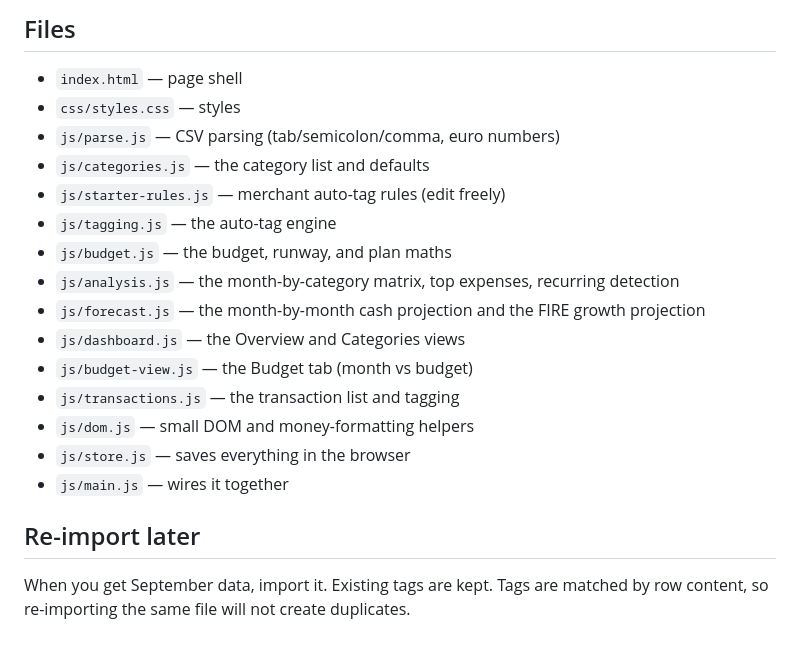
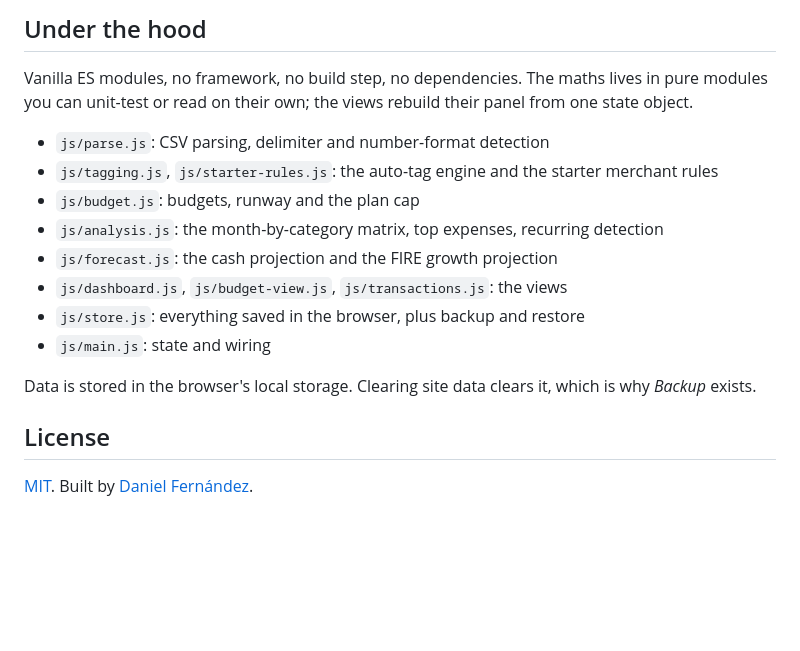
Before and after one commit to dfrico/glidepath, a Markdown page: README.md, the part around one of its changes. GitHub-like rendering; blank space fills up the shorter version.

```diff
--- a/README.md
+++ b/README.md
@@ -129,23 +98,19 @@ browser). This protects the time you spend tagging.
 
-## Files
+## Under the hood
 
-- `index.html` — page shell
-- `css/styles.css` — styles
-- `js/parse.js` — CSV parsing (tab/semicolon/comma, euro numbers)
-- `js/categories.js` — the category list and defaults
-- `js/starter-rules.js` — merchant auto-tag rules (edit freely)
-- `js/tagging.js` — the auto-tag engine
-- `js/budget.js` — the budget, runway, and plan maths
-- `js/analysis.js` — the month-by-category matrix, top expenses, recurring detection
-- `js/forecast.js` — the month-by-month cash projection and the FIRE growth projection
-- `js/dashboard.js` — the Overview and Categories views
-- `js/budget-view.js` — the Budget tab (month vs budget)
-- `js/transactions.js` — the transaction list and tagging
-- `js/dom.js` — small DOM and money-formatting helpers
-- `js/store.js` — saves everything in the browser
-- `js/main.js` — wires it together
+Vanilla ES modules, no framework, no build step, no dependencies. The maths lives in pure modules you can unit-test or read on their own; the views rebuild their panel from one state object.
 
-## Re-import later
+- `js/parse.js`: CSV parsing, delimiter and number-format detection
+- `js/tagging.js`, `js/starter-rules.js`: the auto-tag engine and the starter merchant rules
+- `js/budget.js`: budgets, runway and the plan cap
+- `js/analysis.js`: the month-by-category matrix, top expenses, recurring detection
+- `js/forecast.js`: the cash projection and the FIRE growth projection
+- `js/dashboard.js`, `js/budget-view.js`, `js/transactions.js`: the views
+- `js/store.js`: everything saved in the browser, plus backup and restore
+- `js/main.js`: state and wiring
 
-When you get September data, import it. Existing tags are kept. Tags are matched
-by row content, so re-importing the same file will not create duplicates.
+Data is stored in the browser's local storage. Clearing site data clears it, which is why *Backup* exists.
+
+## License
+
+[MIT](LICENSE). Built by [Daniel Fernández](https://dfrico.com).
```
Also changed, not shown: other parts of README.md (+74 -105 lines).
